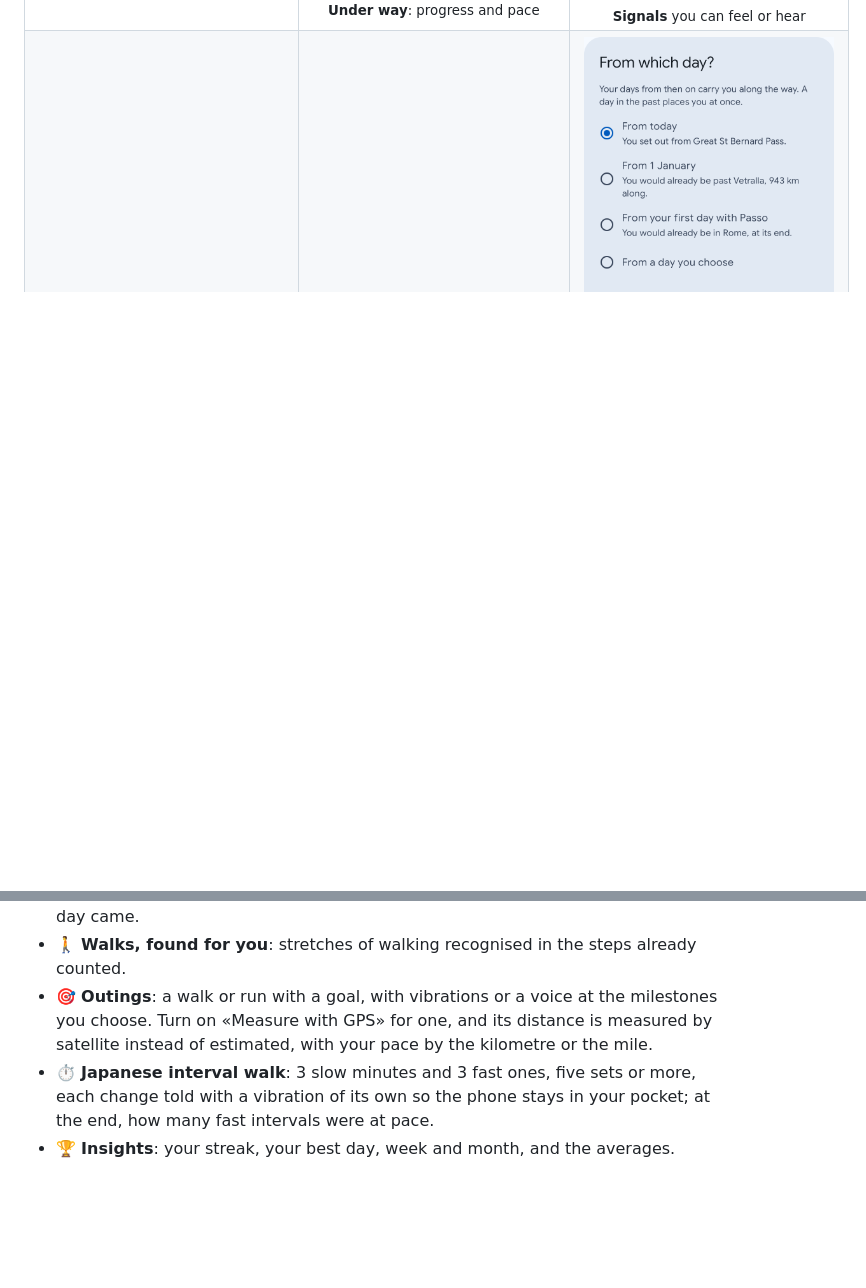
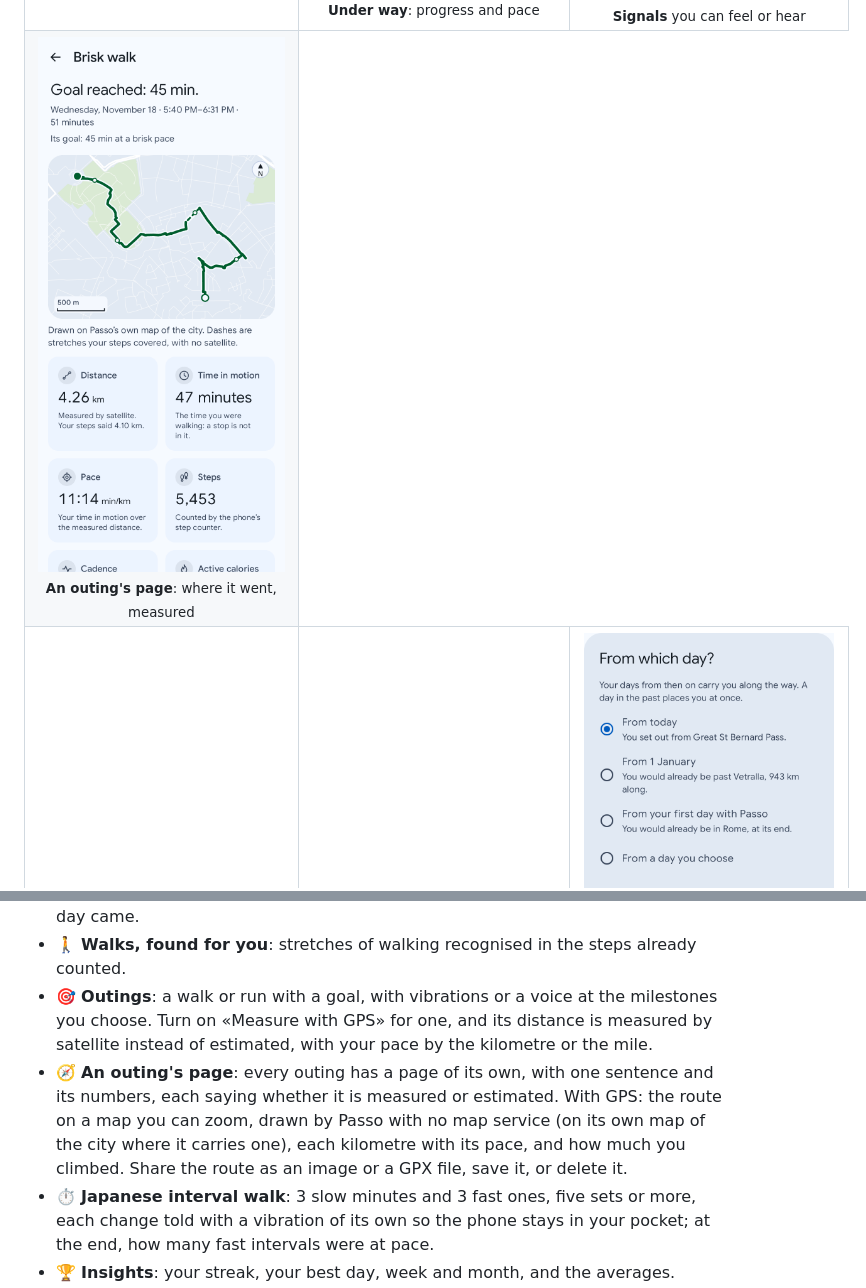
Before and after one commit to fiorenzobrioni/passo, a Markdown page: README.md, 2 parts joined by grey strips. Drawn GitHub-style; pictures changed too: docs/screenshots/outing-route.png (added); blank space fills up the shorter version.

```diff
--- a/README.md
+++ b/README.md
@@ -49,6 +49,9 @@ calories are estimates, and Passo says so.
     <td align="center"><img src="docs/screenshots/outing-editor.png" width="250" alt="Editing an outing: the signals at 25, 50 and 75 percent, each vibration with its pattern drawn beside it and felt at a touch, and the voice through headphones"><br><sub><b>Signals</b> you can feel or hear</sub></td>
   </tr>
   <tr>
+    <td align="center"><img src="docs/screenshots/outing-route.png" width="250" alt="The page of a brisk walk measured with GPS: goal reached, 45 minutes; its route through Milan drawn on the city's own map, with a dashed stretch covered by the steps and a bead at each kilometre; 4.26 km measured by satellite, 47 minutes in motion, a pace of 11:14 a kilometre"><br><sub><b>An outing's page</b>: where it went, measured</sub></td>
+  </tr>
+  <tr>
     <td align="center"><img src="docs/screenshots/way.png" width="250" alt="The Via Francigena under way: the map from the Great St Bernard Pass to Rome with the part walked, past Monteriggioni, 280 km to Rome"><br><sub><b>Ways</b>: a long way, walked from home</sub></td>
     <td align="center"><img src="docs/screenshots/way-stamps.png" width="250" alt="The stamps: one for each stage reached, from the Great St Bernard Pass to Cassio, each with its day"><br><sub><b>The stamps</b>, one a stage</sub></td>
     <td align="center"><img src="docs/screenshots/way-start.png" width="250" alt="Starting a way: from today, from 1 January (you would already be past Vetralla), or from your first day with Passo"><br><sub><b>A start in the past</b> places you at once</sub></td>
@@ -95,6 +98,7 @@ Italian). The phone's status bar is not in the pictures. The command that redraw
 - 📅 **History**: a day, week, month or year at a time, and a calendar of how close each day came.
 - 🚶 **Walks, found for you**: stretches of walking recognised in the steps already counted.
 - 🎯 **Outings**: a walk or run with a goal, with vibrations or a voice at the milestones you choose. Turn on «Measure with GPS» for one, and its distance is measured by satellite instead of estimated, with your pace by the kilometre or the mile.
+- 🧭 **An outing's page**: every outing has a page of its own, with one sentence and its numbers, each saying whether it is measured or estimated. With GPS: the route on a map you can zoom, drawn by Passo with no map service (on its own map of the city where it carries one), each kilometre with its pace, and how much you climbed. Share the route as an image or a GPX file, save it, or delete it.
 - ⏱️ **Japanese interval walk**: 3 slow minutes and 3 fast ones, five sets or more, each change told with a vibration of its own so the phone stays in your pocket; at the end, how many fast intervals were at pace.
 - 🏆 **Insights**: your streak, your best day, week and month, and the averages.
 - 🗓️ **Your year on foot**: a year told in pages, from your own days: the steps and how far they went, the months, your best day, your day of the week and your hour, the goal, the outings and the ways, against the year before. Open it from Insights or History any time; in December it waits for you on Today. Share a page as an image, through an app you pick.
```
Also changed, not shown: CHANGELOG.md (+18 -0 lines), 7 other files.
